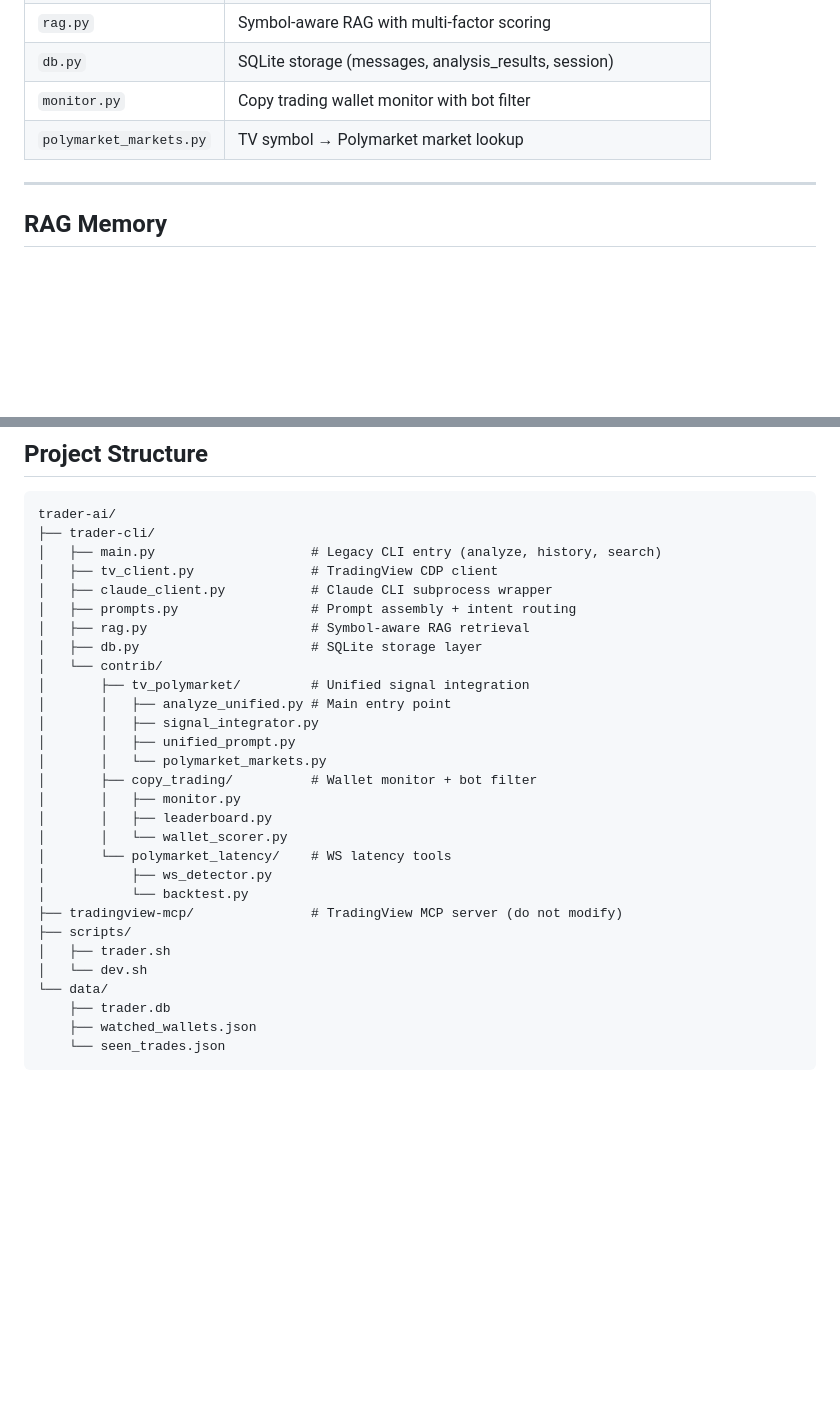
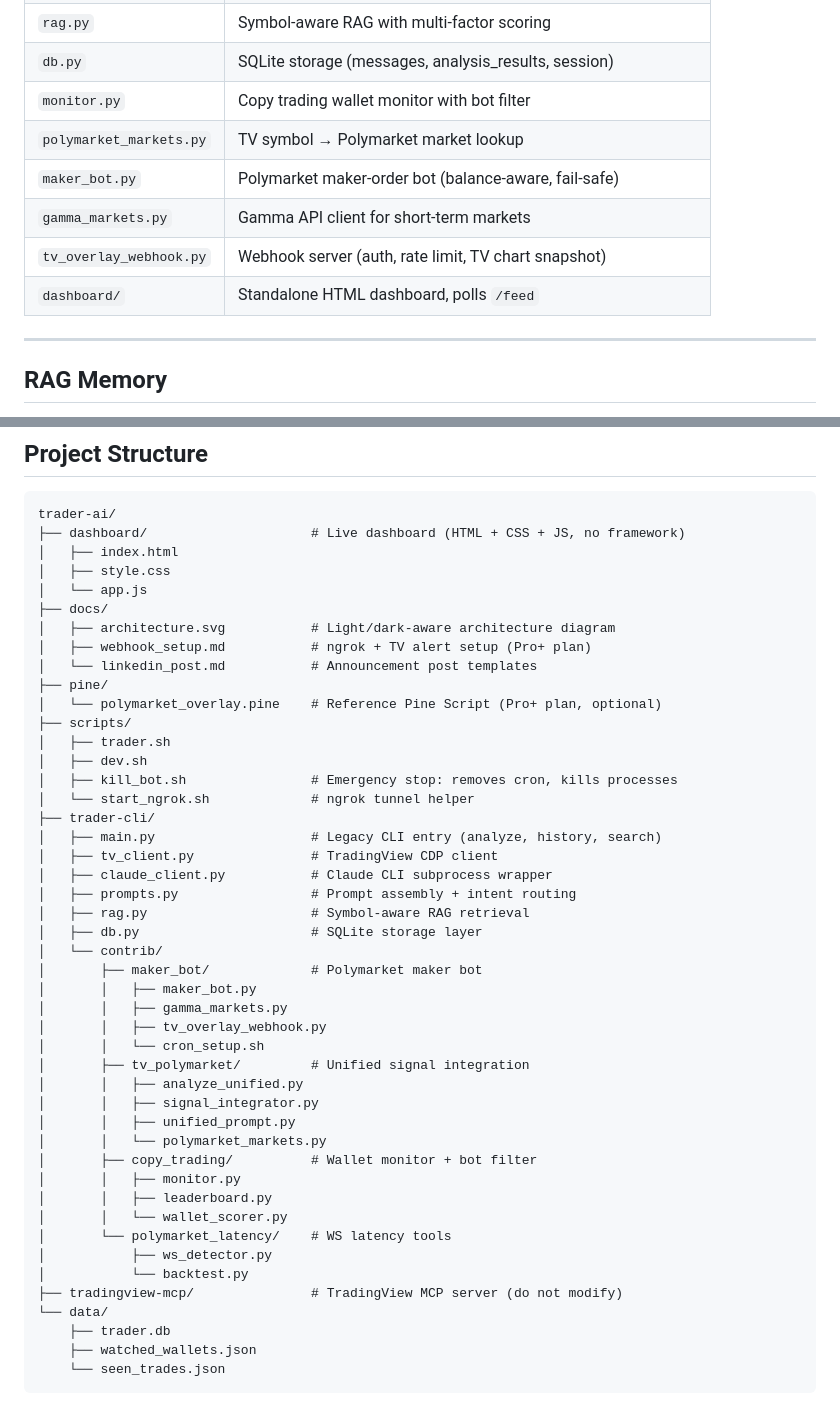
Before and after one commit to raskolnikoff/trader-ai, a Markdown page: README.md, 2 parts joined by grey strips. GitHub-like rendering; blank space fills up the shorter version.

````diff
--- a/README.md
+++ b/README.md
@@ -136,6 +212,10 @@ claude mcp add --transport stdio tradingview -- \
 | `db.py` | SQLite storage (messages, analysis_results, session) |
 | `monitor.py` | Copy trading wallet monitor with bot filter |
 | `polymarket_markets.py` | TV symbol → Polymarket market lookup |
+| `maker_bot.py` | Polymarket maker-order bot (balance-aware, fail-safe) |
+| `gamma_markets.py` | Gamma API client for short-term markets |
+| `tv_overlay_webhook.py` | Webhook server (auth, rate limit, TV chart snapshot) |
+| `dashboard/` | Standalone HTML dashboard, polls `/feed` |
 
 ---
 
@@ -174,6 +254,21 @@ data/
 
 ```
 trader-ai/
+├── dashboard/                     # Live dashboard (HTML + CSS + JS, no framework)
+│   ├── index.html
+│   ├── style.css
+│   └── app.js
+├── docs/
+│   ├── architecture.svg           # Light/dark-aware architecture diagram
+│   ├── webhook_setup.md           # ngrok + TV alert setup (Pro+ plan)
+│   └── linkedin_post.md           # Announcement post templates
+├── pine/
+│   └── polymarket_overlay.pine    # Reference Pine Script (Pro+ plan, optional)
+├── scripts/
+│   ├── trader.sh
+│   ├── dev.sh
+│   ├── kill_bot.sh                # Emergency stop: removes cron, kills processes
+│   └── start_ngrok.sh             # ngrok tunnel helper
 ├── trader-cli/
 │   ├── main.py                    # Legacy CLI entry (analyze, history, search)
 │   ├── tv_client.py               # TradingView CDP client
@@ -182,8 +277,13 @@ trader-ai/
 │   ├── rag.py                     # Symbol-aware RAG retrieval
 │   ├── db.py                      # SQLite storage layer
 │   └── contrib/
+│       ├── maker_bot/             # Polymarket maker bot
+│       │   ├── maker_bot.py
+│       │   ├── gamma_markets.py
+│       │   ├── tv_overlay_webhook.py
+│       │   └── cron_setup.sh
 │       ├── tv_polymarket/         # Unified signal integration
-│       │   ├── analyze_unified.py # Main entry point
+│       │   ├── analyze_unified.py
 │       │   ├── signal_integrator.py
 │       │   ├── unified_prompt.py
 │       │   └── polymarket_markets.py
@@ -195,9 +295,6 @@ trader-ai/
 │           ├── ws_detector.py
 │           └── backtest.py
 ├── tradingview-mcp/               # TradingView MCP server (do not modify)
-├── scripts/
-│   ├── trader.sh
-│   └── dev.sh
 └── data/
     ├── trader.db
     ├── watched_wallets.json
````
Also changed, not shown: other parts of README.md (+76 -0 lines).
